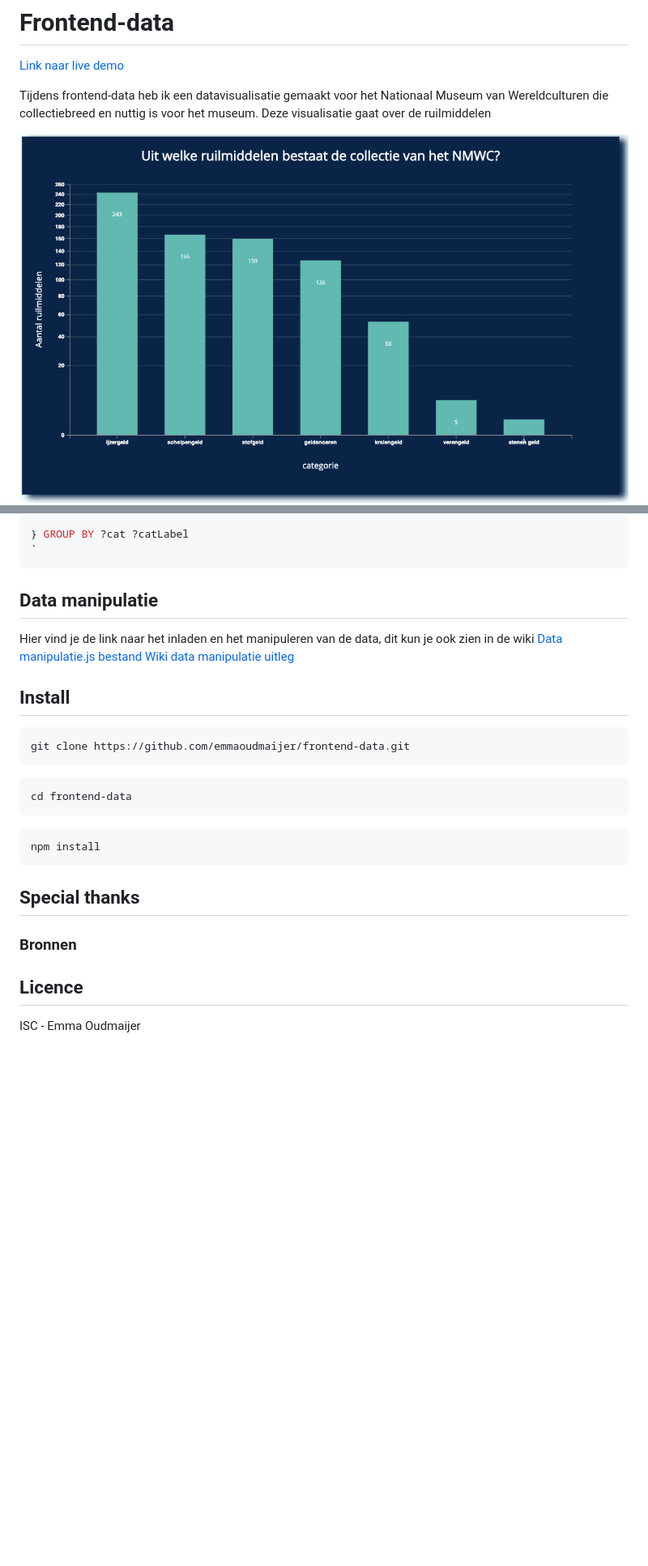
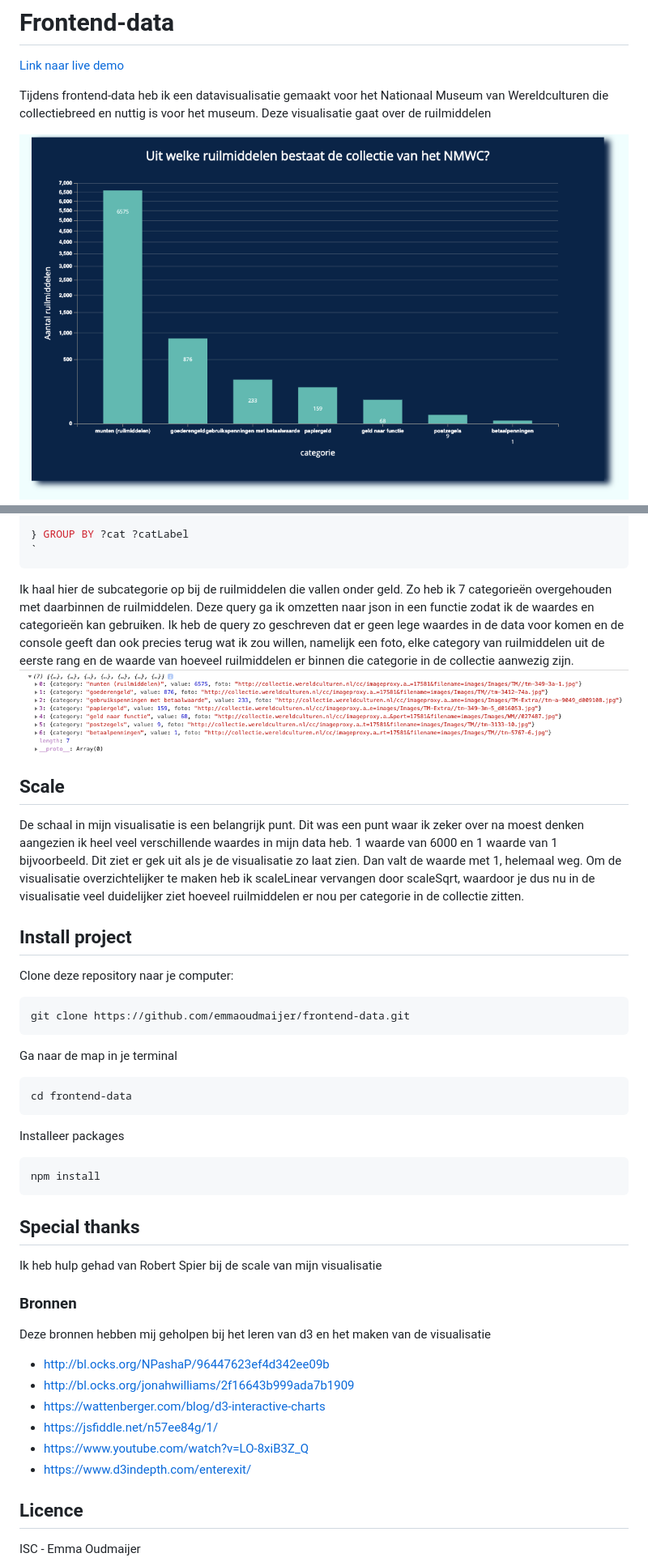
Before and after one commit to emmaoudmaijer/frondend-data, a Markdown page: Readme.md, 2 parts joined by grey strips. Shown: that part at 81% size. GitHub-like rendering; pictures changed too: public/images/console1kopie.png (added), public/images/uitwerking1kopie.png (added); blank space fills up the shorter version.

````diff
--- a/Readme.md
+++ b/Readme.md
@@ -3,7 +3,7 @@
 
 Tijdens frontend-data heb ik een datavisualisatie gemaakt voor het Nationaal Museum van Wereldculturen die collectiebreed en nuttig is voor het museum. Deze visualisatie gaat over de ruilmiddelen
 
-![foto](public/images/uitwerking.png)
+![foto](public/images/uitwerking1kopie.png)
 ![foto](public/images/uitwerking2.png)
 
 ### Het concept:
@@ -45,25 +45,36 @@ WHERE {
 `
 ```
 
-## Data manipulatie
-Hier vind je de link naar het inladen en het manipuleren van de data, dit kun je ook zien in de wiki
-[Data manipulatie.js bestand](https://github.com/emmaoudmaijer/functional-programming/blob/master/datamanipulation.js)
-[Wiki data manipulatie uitleg](https://github.com/emmaoudmaijer/functional-programming/wiki/data-manipulatie)
+Ik haal hier de subcategorie op bij de ruilmiddelen die vallen onder geld. Zo heb ik 7 categorieën overgehouden met daarbinnen de ruilmiddelen. Deze query ga ik omzetten naar json in een functie zodat ik de waardes en categorieën kan gebruiken. Ik heb de query zo geschreven dat er geen lege waardes in de data voor komen en de console geeft dan ook precies terug wat ik zou willen, namelijk een foto, elke category van ruilmiddelen uit de eerste rang en de waarde van hoeveel ruilmiddelen er binnen die categorie in de collectie aanwezig zijn.
+![console](public/images/console1kopie.png)
 
-## Install
+## Scale
+De schaal in mijn visualisatie is een belangrijk punt. Dit was een punt waar ik zeker over na moest denken aangezien ik heel veel verschillende waardes in mijn data heb. 1 waarde van 6000 en 1 waarde van 1 bijvoorbeeld. Dit ziet er gek uit als je de visualisatie zo laat zien. Dan valt de waarde met 1, helemaal weg. Om de visualisatie overzichtelijker te maken heb ik scaleLinear vervangen door scaleSqrt, waardoor je dus nu in de visualisatie veel duidelijker ziet hoeveel ruilmiddelen er nou per categorie in de collectie zitten.
 
+## Install project
+Clone deze repository naar je computer:
 ```
 git clone https://github.com/emmaoudmaijer/frontend-data.git
 ```
+Ga naar de map in je terminal
 ```
 cd frontend-data
 ```
+Installeer packages
 ```
 npm install
 ```
 ## Special thanks
+Ik heb hulp gehad van Robert Spier bij de scale van mijn visualisatie
 
 ### Bronnen
+Deze bronnen hebben mij geholpen bij het leren van d3 en het maken van de visualisatie
+- http://bl.ocks.org/NPashaP/96447623ef4d342ee09b
+- http://bl.ocks.org/jonahwilliams/2f16643b999ada7b1909
+- https://wattenberger.com/blog/d3-interactive-charts
+- https://jsfiddle.net/n57ee84g/1/
+- https://www.youtube.com/watch?v=LO-8xiB3Z_Q
+- https://www.d3indepth.com/enterexit/
 
 ## Licence
 ISC - Emma Oudmaijer
````
Also changed, not shown: 1 other file.
